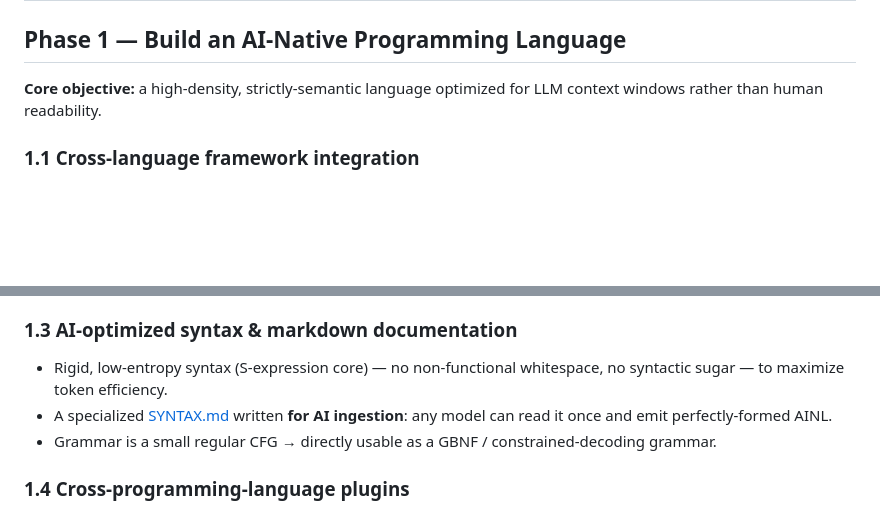
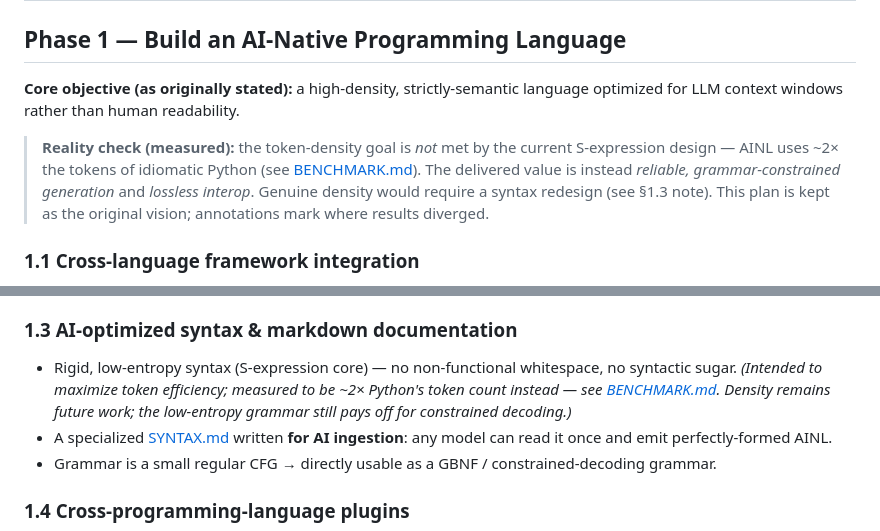
Before and after one commit to GRITui/ai-lang, a Markdown page: docs/MASTER_PLAN.md, 2 parts joined by grey strips. Rendered like a GitHub page; blank space fills up the shorter version.

```diff
--- a/docs/MASTER_PLAN.md
+++ b/docs/MASTER_PLAN.md
@@ -2,7 +2,15 @@
 
 ## Phase 1 — Build an AI-Native Programming Language
 
-**Core objective:** a high-density, strictly-semantic language optimized for LLM context windows rather than human readability.
+**Core objective (as originally stated):** a high-density, strictly-semantic
+language optimized for LLM context windows rather than human readability.
+
+> **Reality check (measured):** the token-density goal is *not* met by the
+> current S-expression design — AINL uses ~2× the tokens of idiomatic Python
+> (see [BENCHMARK.md](BENCHMARK.md)). The delivered value is instead
+> *reliable, grammar-constrained generation* and *lossless interop*. Genuine
+> density would require a syntax redesign (see §1.3 note). This plan is kept
+> as the original vision; annotations mark where results diverged.
 
 ### 1.1 Cross-language framework integration
 - Bidirectional interop between AINL and traditional languages.
@@ -14,7 +22,7 @@
 - Compile with Rust's `x86_64-unknown-linux-musl` / `aarch64-unknown-linux-musl` targets (and native macOS/Windows) so it installs instantly on any machine, edge device, or container with no dependency chain.
 
 ### 1.3 AI-optimized syntax & markdown documentation
-- Rigid, low-entropy syntax (S-expression core) — no non-functional whitespace, no syntactic sugar — to maximize token efficiency.
+- Rigid, low-entropy syntax (S-expression core) — no non-functional whitespace, no syntactic sugar. _(Intended to maximize token efficiency; measured to be ~2× Python's token count instead — see [BENCHMARK.md](BENCHMARK.md). Density remains future work; the low-entropy grammar still pays off for constrained decoding.)_
 - A specialized [SYNTAX.md](SYNTAX.md) written **for AI ingestion**: any model can read it once and emit perfectly-formed AINL.
 - Grammar is a small regular CFG → directly usable as a GBNF / constrained-decoding grammar.
 
```
Also changed, not shown: README.md (+30 -9 lines), docs/GETTING_STARTED.md (added, +138 -0 lines).
